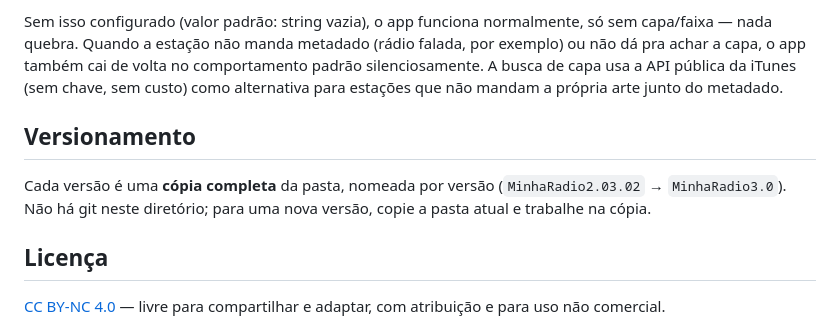
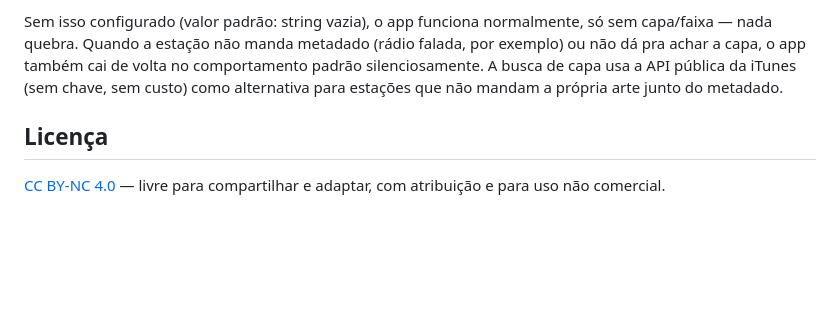
Before and after one commit to felipefm/MinhaRadio, a Markdown page: README.md, the part around the change. Drawn GitHub-style; blank space fills up the shorter version.

Commit message:
Remove seção de Versionamento do README
Co-Authored-By: Claude Opus 5.5 <noreply@anthropic.com>

```diff
--- a/README.md
+++ b/README.md
@@ -128,12 +128,6 @@ também cai de volta no comportamento padrão silenciosamente. A busca de capa
 usa a API pública da iTunes (sem chave, sem custo) como alternativa para
 estações que não mandam a própria arte junto do metadado.
 
-## Versionamento
-
-Cada versão é uma **cópia completa** da pasta, nomeada por versão
-(`MinhaRadio2.03.02` → `MinhaRadio3.0`). Não há git neste diretório; para uma
-nova versão, copie a pasta atual e trabalhe na cópia.
-
 ## Licença
 
 [CC BY-NC 4.0](https://creativecommons.org/licenses/by-nc/4.0/) — livre para
```
